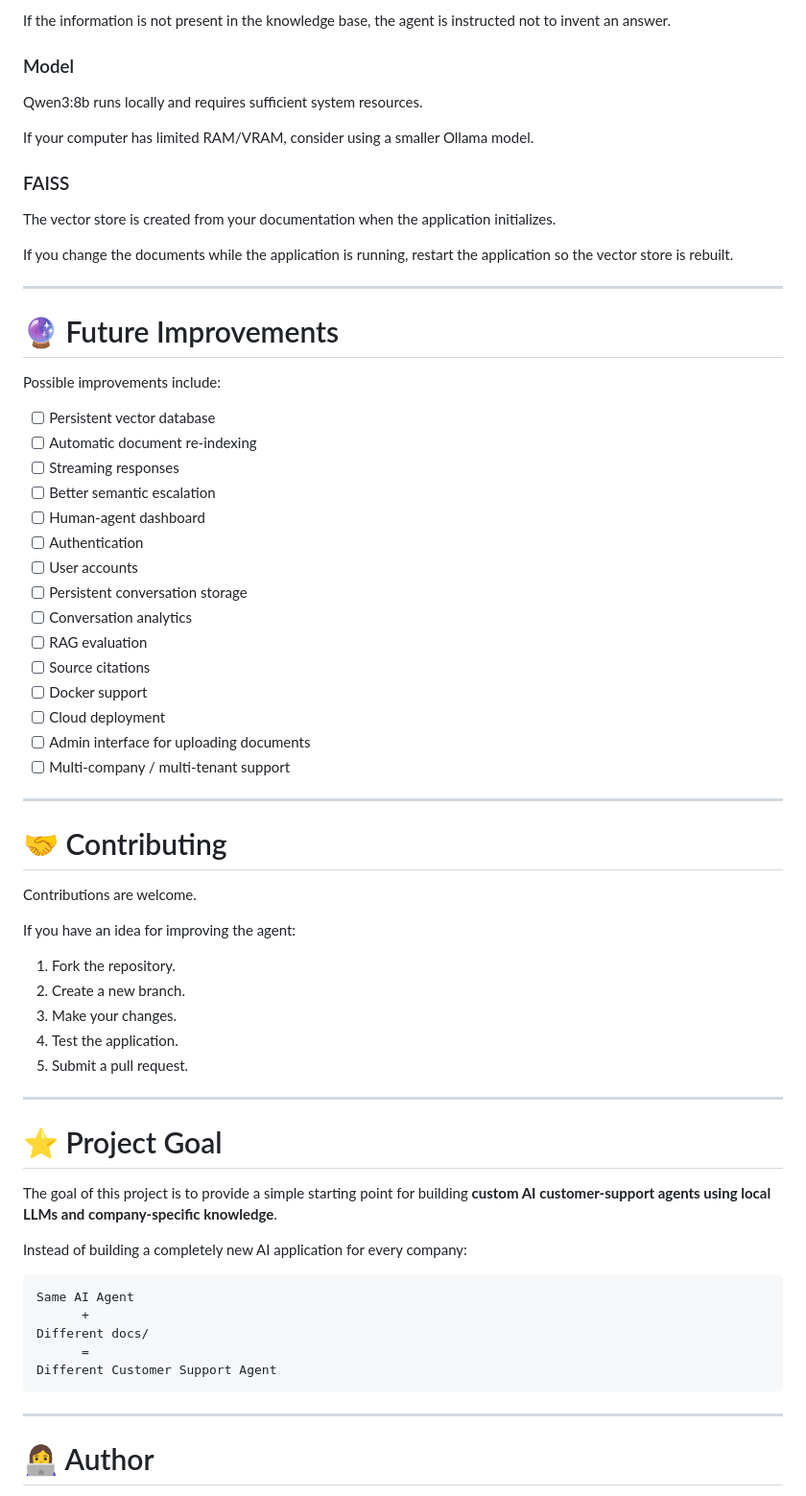
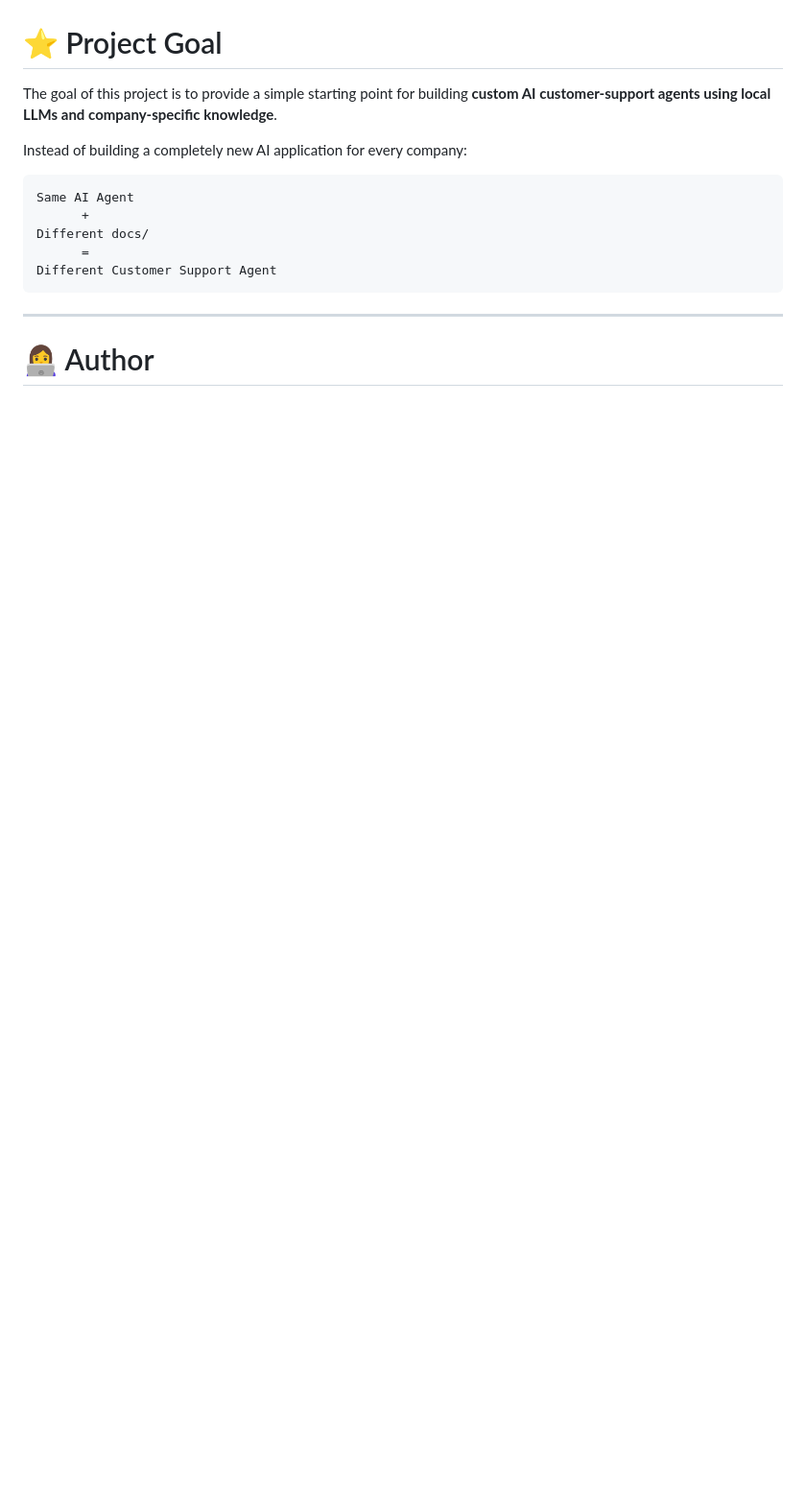
Before and after one commit to Varsha-jaydev/Company_customer_support_agent, a Markdown page: README.md, the part around one of its changes. Shown at 96% size. Rendered like a GitHub page; blank space fills up the shorter version.

```diff
--- a/README.md
+++ b/README.md
@@ -681,55 +602,4 @@ The quality of the responses depends heavily on the quality of the documents in
 
-If the information is not present in the knowledge base, the agent is instructed not to invent an answer.
-
-### Model
-
-Qwen3:8b runs locally and requires sufficient system resources.
-
-If your computer has limited RAM/VRAM, consider using a smaller Ollama model.
-
-### FAISS
-
-The vector store is created from your documentation when the application initializes.
-
-If you change the documents while the application is running, restart the application so the vector store is rebuilt.
-
----
-
-# 🔮 Future Improvements
-
-Possible improvements include:
-
-* [ ] Persistent vector database
-* [ ] Automatic document re-indexing
-* [ ] Streaming responses
-* [ ] Better semantic escalation
-* [ ] Human-agent dashboard
-* [ ] Authentication
-* [ ] User accounts
-* [ ] Persistent conversation storage
-* [ ] Conversation analytics
-* [ ] RAG evaluation
-* [ ] Source citations
-* [ ] Docker support
-* [ ] Cloud deployment
-* [ ] Admin interface for uploading documents
-* [ ] Multi-company / multi-tenant support
-
----
-
-# 🤝 Contributing
-
-Contributions are welcome.
-
-If you have an idea for improving the agent:
-
-1. Fork the repository.
-2. Create a new branch.
-3. Make your changes.
-4. Test the application.
-5. Submit a pull request.
-
----
 
 # ⭐ Project Goal
 
```
Also changed, not shown: other parts of README.md (+13 -92 lines).
